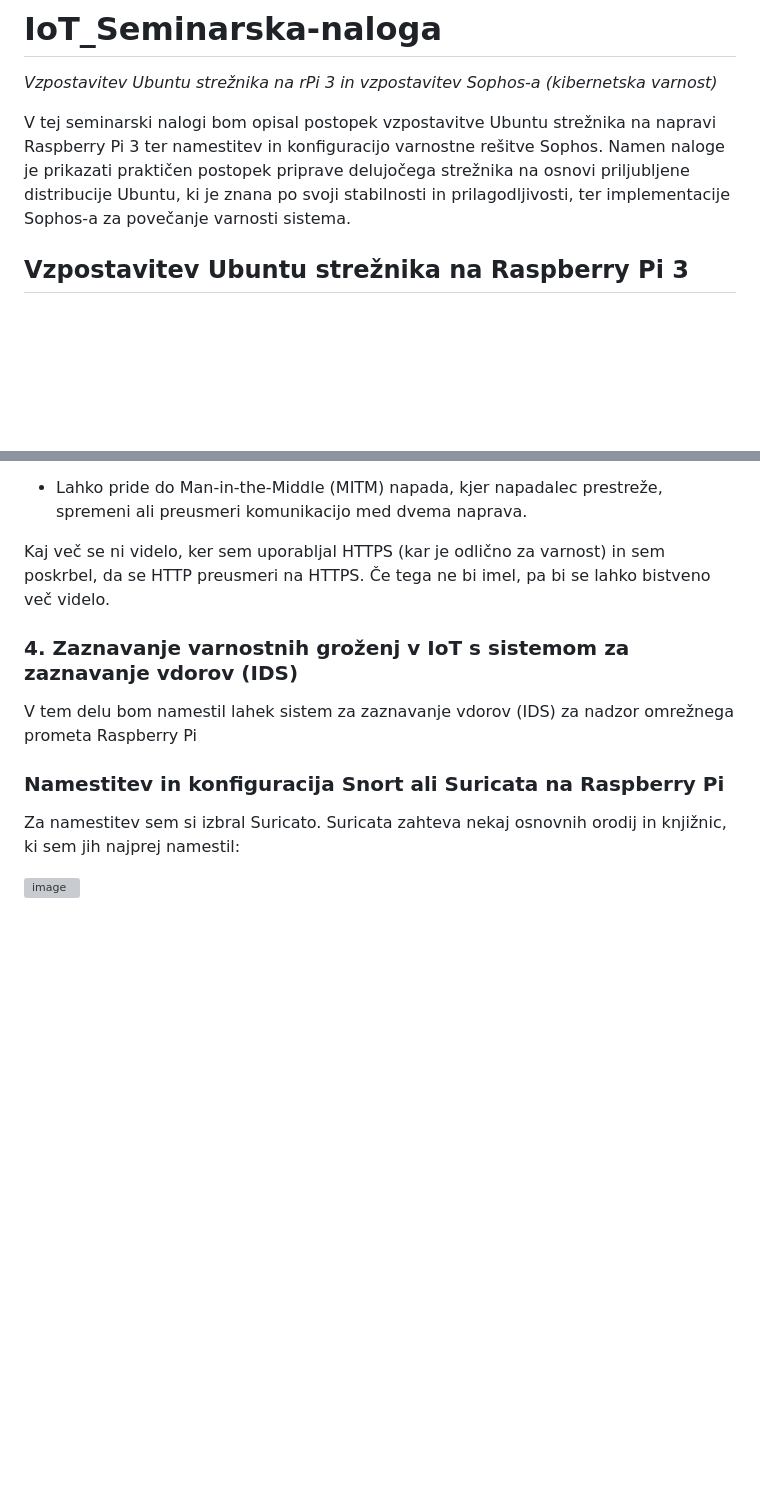
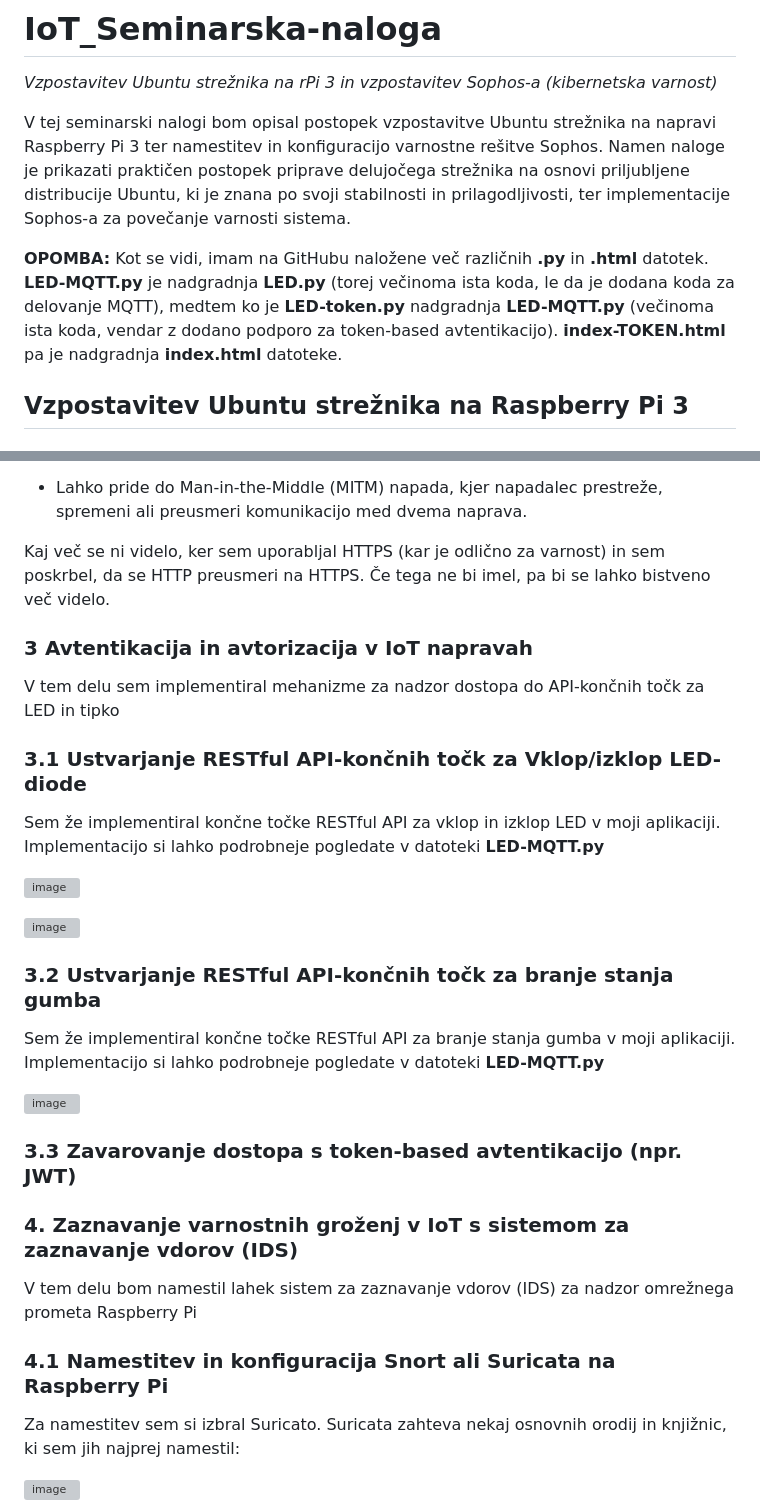
Before and after one commit to simonjaversek/IoT_Seminarska-naloga, a Markdown page: README.md, 2 parts joined by grey strips. GitHub-like rendering; blank space fills up the shorter version; grey boxes are pictures that could not be loaded.

```diff
--- a/README.md
+++ b/README.md
@@ -2,6 +2,8 @@
 *Vzpostavitev Ubuntu strežnika na rPi 3 in vzpostavitev Sophos-a (kibernetska varnost)*
 
 V tej seminarski nalogi bom opisal postopek vzpostavitve Ubuntu strežnika na napravi Raspberry Pi 3 ter namestitev in konfiguracijo varnostne rešitve Sophos. Namen naloge je prikazati praktičen postopek priprave delujočega strežnika na osnovi priljubljene distribucije Ubuntu, ki je znana po svoji stabilnosti in prilagodljivosti, ter implementacije Sophos-a za povečanje varnosti sistema.
+
+**OPOMBA:** Kot se vidi, imam na GitHubu naložene več različnih **.py** in **.html** datotek. **LED-MQTT.py** je nadgradnja **LED.py** (torej večinoma ista koda, le da je dodana koda za delovanje MQTT), medtem ko je **LED-token.py** nadgradnja **LED-MQTT.py** (večinoma ista koda, vendar z dodano podporo za token-based avtentikacijo). **index-TOKEN.html** pa je nadgradnja **index.html** datoteke.
 
 ## Vzpostavitev Ubuntu strežnika na Raspberry Pi 3
 
@@ -220,11 +222,33 @@ Ujel se je ARP protokol, kjer naprava z naslovom 192.168.1.11 išče MAC naslov
 
 Kaj več se ni videlo, ker sem uporabljal HTTPS (kar je odlično za varnost) in sem poskrbel, da se HTTP preusmeri na HTTPS. Če tega ne bi imel, pa bi se lahko bistveno več videlo.
 
+### 3 Avtentikacija in avtorizacija v IoT napravah
+
+V tem delu sem implementiral mehanizme za nadzor dostopa do API-končnih točk za LED in tipko
+
+### 3.1  Ustvarjanje RESTful API-končnih točk za Vklop/izklop LED-diode
+
+Sem že implementiral končne točke RESTful API za vklop in izklop LED v moji aplikaciji. Implementacijo si lahko podrobneje pogledate v datoteki **LED-MQTT.py**
+
+![image](https://github.com/user-attachments/assets/d079a1b4-07fa-49aa-af61-2607ffe79735)
+
+![image](https://github.com/user-attachments/assets/f7c73b2a-fc9c-4b7b-9979-43798cfbc7f6)
+
+### 3.2 Ustvarjanje RESTful API-končnih točk za branje stanja gumba
+
+Sem že implementiral končne točke RESTful API za branje stanja gumba v moji aplikaciji. Implementacijo si lahko podrobneje pogledate v datoteki **LED-MQTT.py**
+
+![image](https://github.com/user-attachments/assets/65de60ba-321b-49ab-b677-373bef5e77be)
+
+### 3.3 Zavarovanje dostopa s token-based avtentikacijo (npr. JWT)
+
+
+
 ### 4. Zaznavanje varnostnih groženj v IoT s sistemom za zaznavanje vdorov (IDS)
 
 V tem delu bom namestil lahek sistem za zaznavanje vdorov (IDS) za nadzor omrežnega prometa Raspberry Pi
 
-### Namestitev in konfiguracija Snort ali Suricata na Raspberry Pi
+### 4.1 Namestitev in konfiguracija Snort ali Suricata na Raspberry Pi
 
 Za namestitev sem si izbral Suricato. Suricata zahteva nekaj osnovnih orodij in knjižnic, ki sem jih najprej namestil:
 
```
